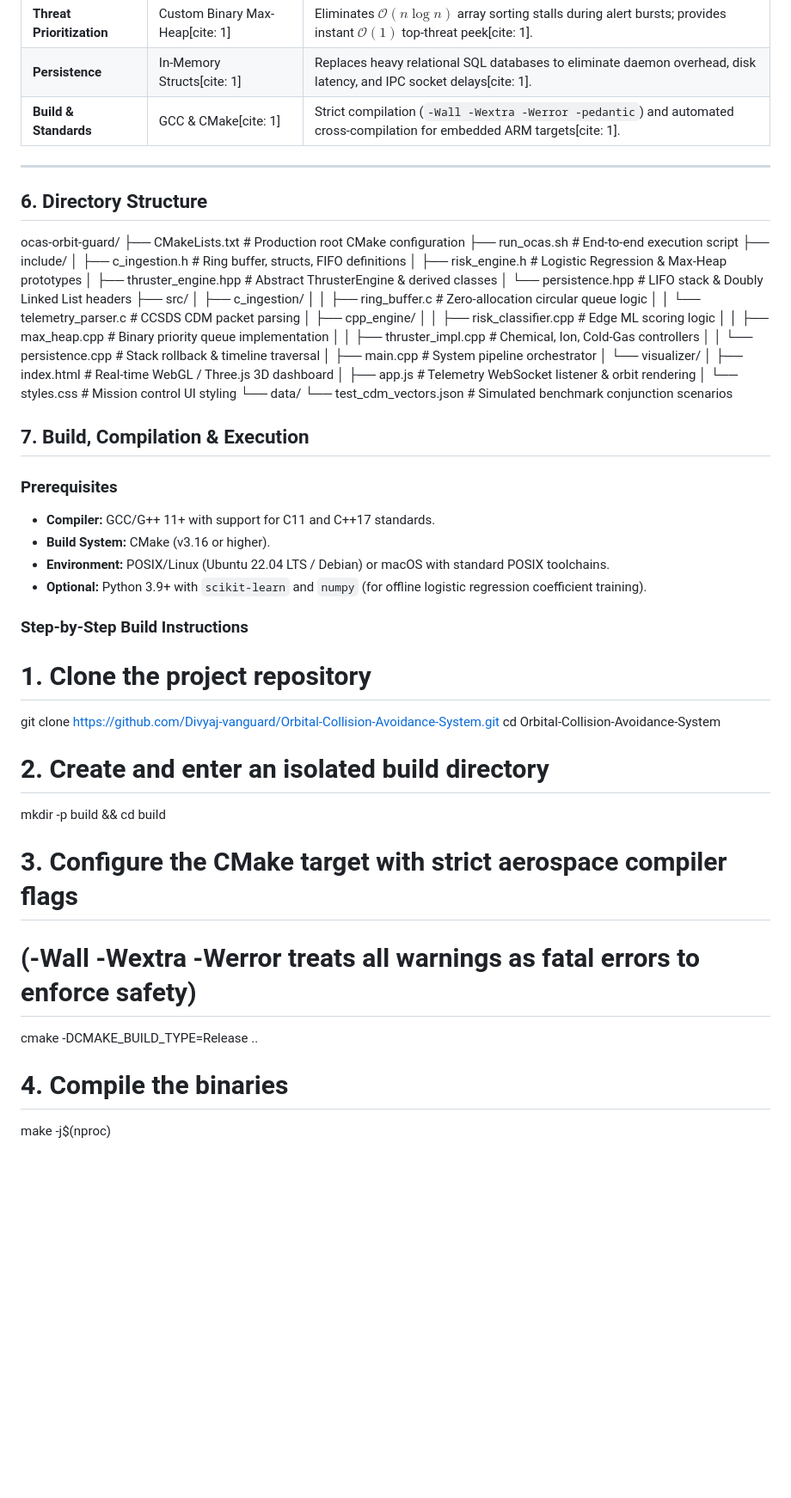
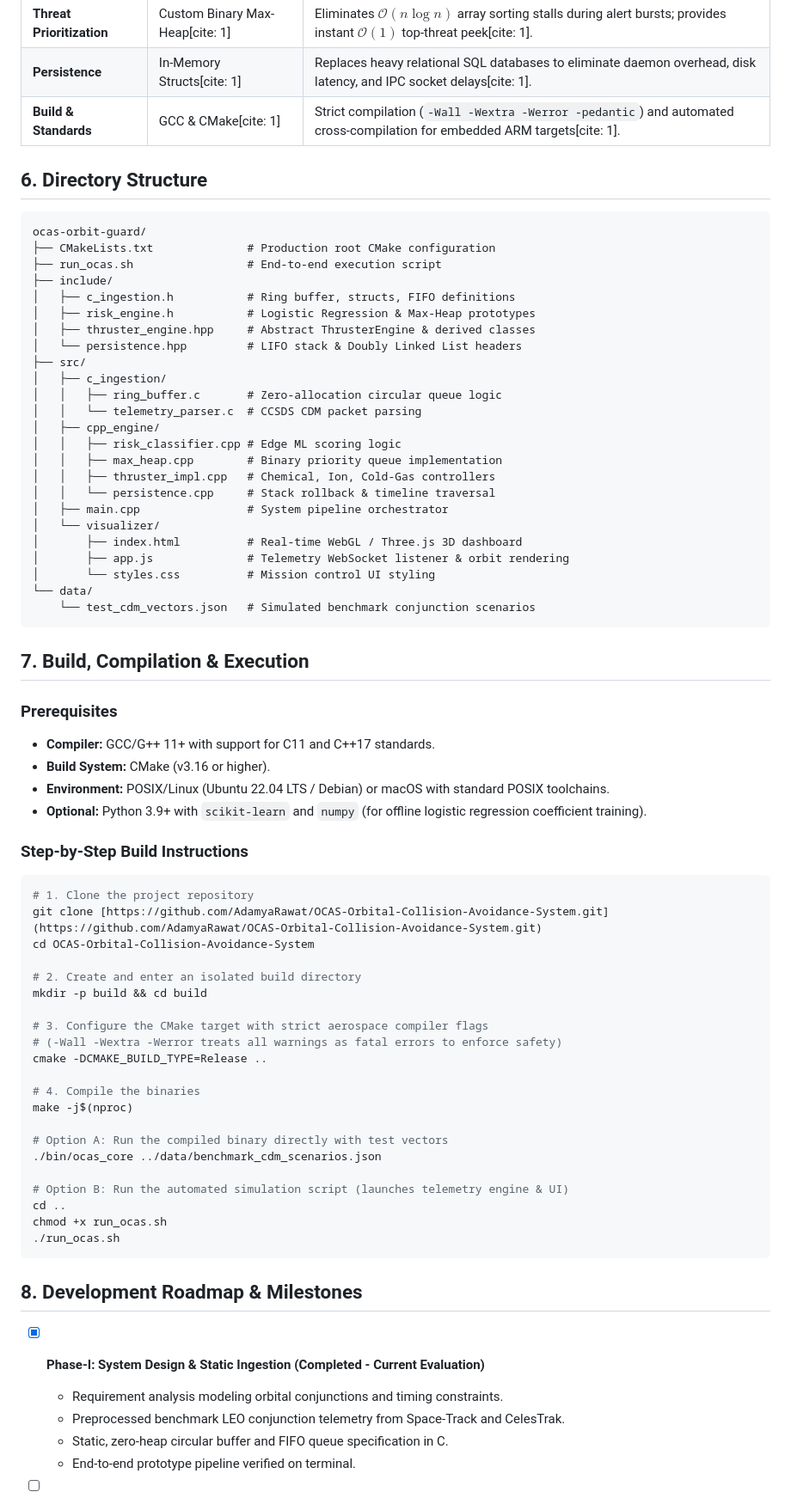
Before and after one commit to Divyaj-vanguard/Orbital-Collision-Avoidance-System, a Markdown page: README.md, the part around one of its changes. Shown at 86% size. GitHub-like rendering; blank space fills up the shorter version.

Commit message:
Enhance README with architecture and tech stack
Added system architecture diagram and technology stack details to README.

````diff
--- a/README.md
+++ b/README.md
@@ -90,10 +94,9 @@ v
 | **Persistence** | In-Memory Structs[cite: 1] | Replaces heavy relational SQL databases to eliminate daemon overhead, disk latency, and IPC socket delays[cite: 1]. |
 | **Build & Standards** | GCC & CMake[cite: 1] | Strict compilation (`-Wall -Wextra -Werror -pedantic`) and automated cross-compilation for embedded ARM targets[cite: 1]. |
 
----
 
 ## 6. Directory Structure
-
+```
 ocas-orbit-guard/
 ├── CMakeLists.txt              # Production root CMake configuration
 ├── run_ocas.sh                 # End-to-end execution script
@@ -118,7 +121,7 @@ ocas-orbit-guard/
 │       └── styles.css          # Mission control UI styling
 └── data/
     └── test_cdm_vectors.json   # Simulated benchmark conjunction scenarios
-
+```
 ## 7. Build, Compilation & Execution
 
 ### Prerequisites
@@ -129,9 +132,10 @@ ocas-orbit-guard/
 
 ### Step-by-Step Build Instructions
 
+```bash
 # 1. Clone the project repository
-git clone [https://github.com/Divyaj-vanguard/Orbital-Collision-Avoidance-System.git](https://github.com/Divyaj-vanguard/Orbital-Collision-Avoidance-System.git)
-cd Orbital-Collision-Avoidance-System
+git clone [https://github.com/AdamyaRawat/OCAS-Orbital-Collision-Avoidance-System.git](https://github.com/AdamyaRawat/OCAS-Orbital-Collision-Avoidance-System.git)
+cd OCAS-Orbital-Collision-Avoidance-System
 
 # 2. Create and enter an isolated build directory
 mkdir -p build && cd build
@@ -142,3 +146,20 @@ cmake -DCMAKE_BUILD_TYPE=Release ..
 
 # 4. Compile the binaries
 make -j$(nproc)
+
+# Option A: Run the compiled binary directly with test vectors
+./bin/ocas_core ../data/benchmark_cdm_scenarios.json
+
+# Option B: Run the automated simulation script (launches telemetry engine & UI)
+cd ..
+chmod +x run_ocas.sh
+./run_ocas.sh
+```
+## 8. Development Roadmap & Milestones
+
+* [x] **Phase-I: System Design & Static Ingestion (Completed - Current Evaluation)**
+  * Requirement analysis modeling orbital conjunctions and timing constraints.
+  * Preprocessed benchmark LEO conjunction telemetry from Space-Track and CelesTrak.
+  * Static, zero-heap circular buffer and FIFO queue specification in C.
+  * End-to-end prototype pipeline verified on terminal.
+
````
Also changed, not shown: other parts of README.md (+40 -3 lines).
